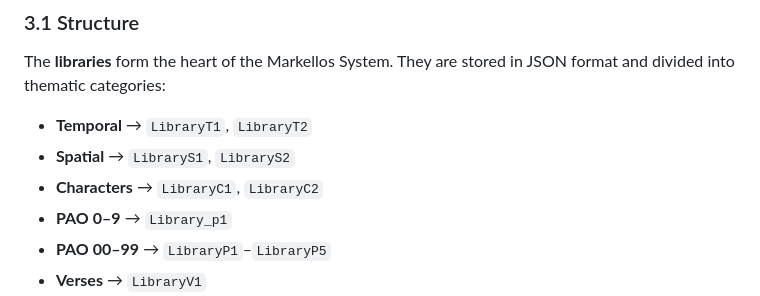
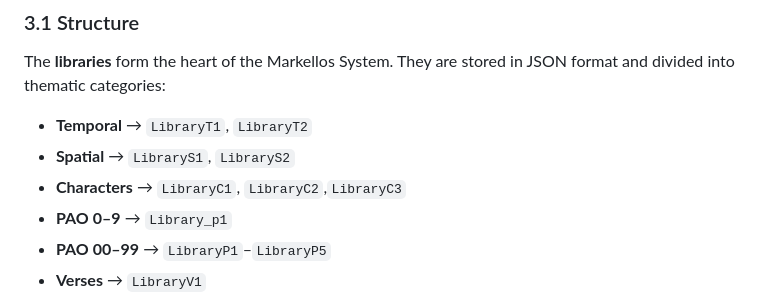
Before and after one commit to mmark76/Markellos-System-v.5.3, a Markdown page: README.md, the part around the change. Rendered like a GitHub page.

```diff
--- a/README.md
+++ b/README.md
@@ -41,7 +41,7 @@ The **libraries** form the heart of the Markellos System. They are stored in JSO
 
 * **Temporal** → `LibraryT1`, `LibraryT2`
 * **Spatial** → `LibraryS1`, `LibraryS2`
-* **Characters** → `LibraryC1`, `LibraryC2`
+* **Characters** → `LibraryC1`, `LibraryC2`,`LibraryC3`
 * **PAO 0–9** → `Library_p1`
 * **PAO 00–99** → `LibraryP1`–`LibraryP5`
 * **Verses** → `LibraryV1`
```
